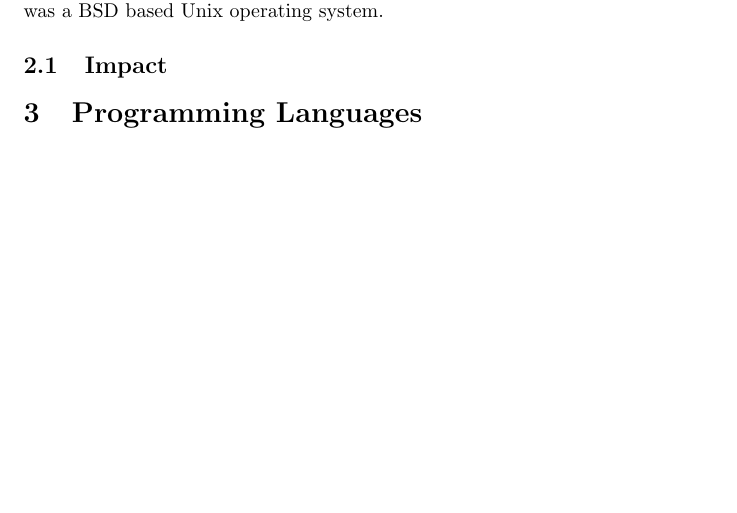
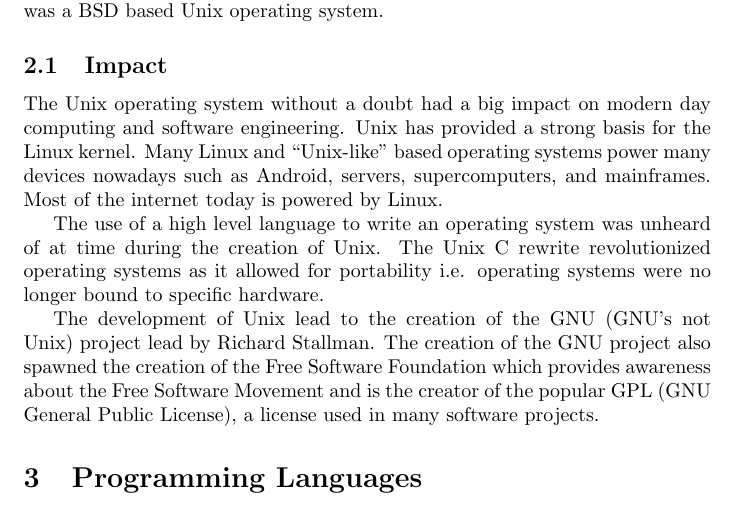
Before and after one commit to lexesjan/latex-biography-of-a-software-engineer, a LaTeX document (biography.tex): part of page 2 of 2 before the commit and part of page 2 of 3 after it, cut so that both start at the same text, the shorter picture padded with empty space. Compiled offline with pdfLaTeX.

Commit message:
Add Unix impact

```diff
--- a/biography.tex
+++ b/biography.tex
@@ -52,6 +52,23 @@
 Unix which was a BSD based Unix operating system.
 
 \subsection{Impact}
+The Unix operating system without a doubt had a big impact on modern day
+computing and software engineering. Unix has provided a strong basis for the
+Linux kernel. Many Linux and ``Unix-like'' based operating systems power many
+devices nowadays such as Android, servers, supercomputers, and mainframes. Most
+of the internet today is powered by Linux.
+
+The use of a high level language to write an operating system was unheard of at
+time during the creation of Unix. The Unix C rewrite revolutionized operating
+systems as it allowed for portability i.e. operating systems were no longer
+bound to specific hardware.
+
+The development of Unix lead to the creation of the GNU (GNU's not Unix)
+project lead by Richard Stallman. The creation of the GNU project also spawned
+the creation of the Free Software Foundation which provides awareness about the
+Free Software Movement and is the creator of the popular GPL (GNU General
+Public License), a license used in many software projects.
+
 
 \section{Programming Languages}
 \subsection{B}
```
